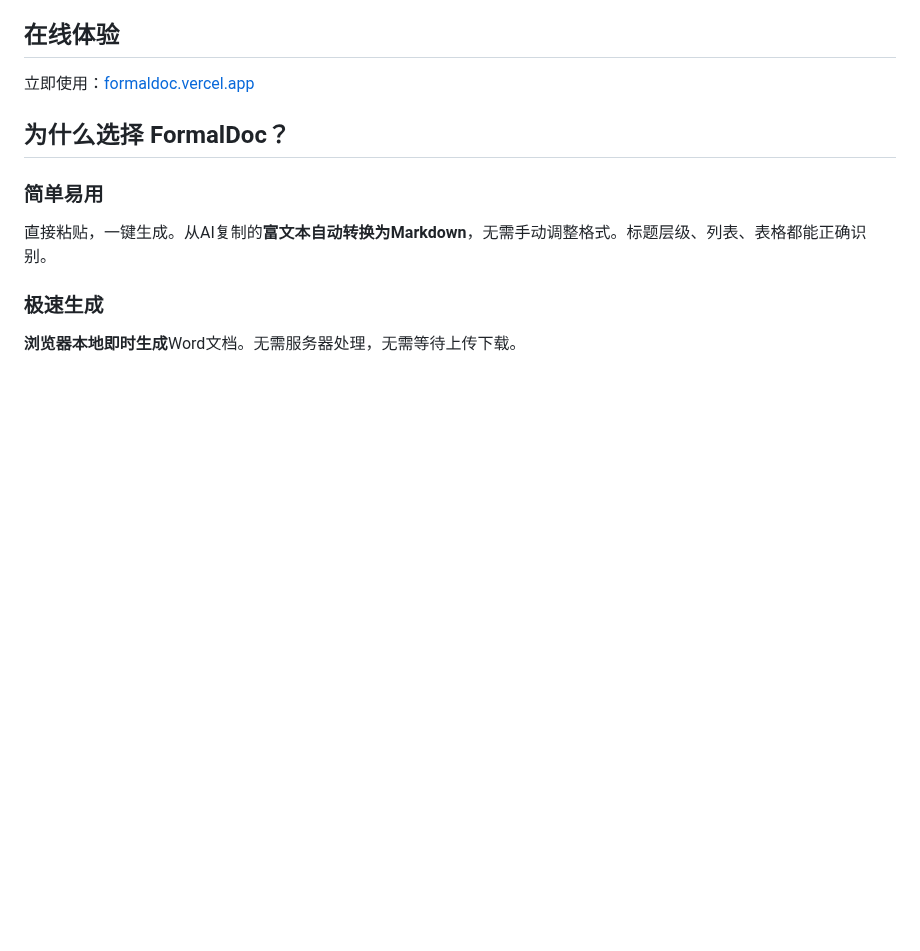
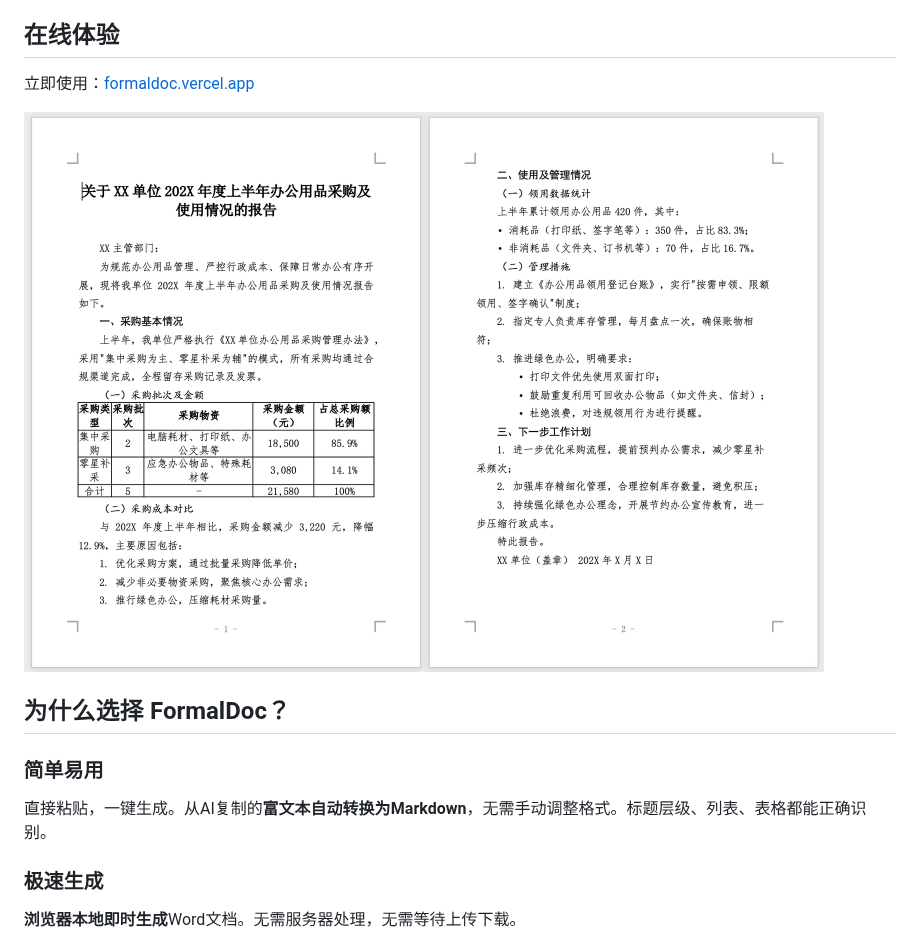
Before and after one commit to shrektan/formaldoc, a Markdown page: README_zh.md, the part around the change. GitHub-like rendering; pictures changed too: docs/screenshot.png (added); blank space fills up the shorter version.

```diff
--- a/README_zh.md
+++ b/README_zh.md
@@ -9,6 +9,8 @@
 ## 在线体验
 
 立即使用：[formaldoc.vercel.app](https://formaldoc.vercel.app)
+
+![截图](docs/screenshot.png)
 
 ## 为什么选择 FormalDoc？
 
```
Also changed, not shown: README.md (+2 -0 lines).
